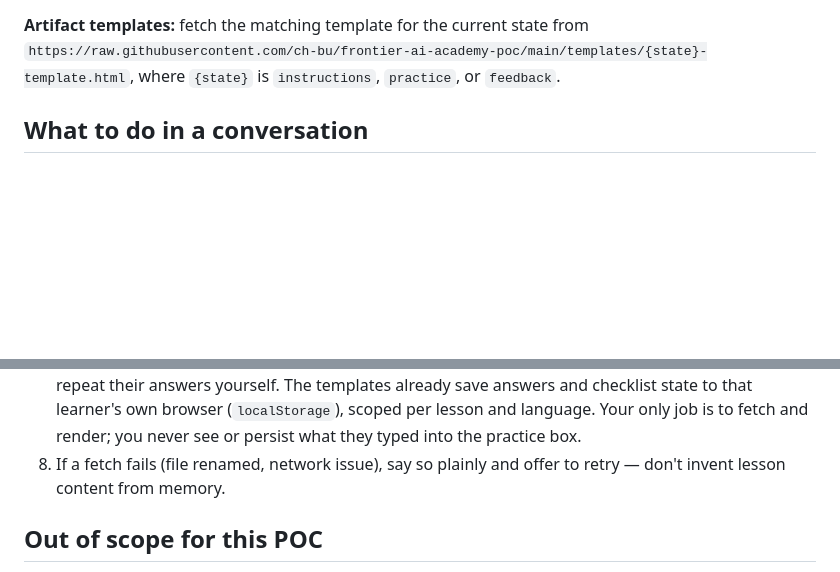
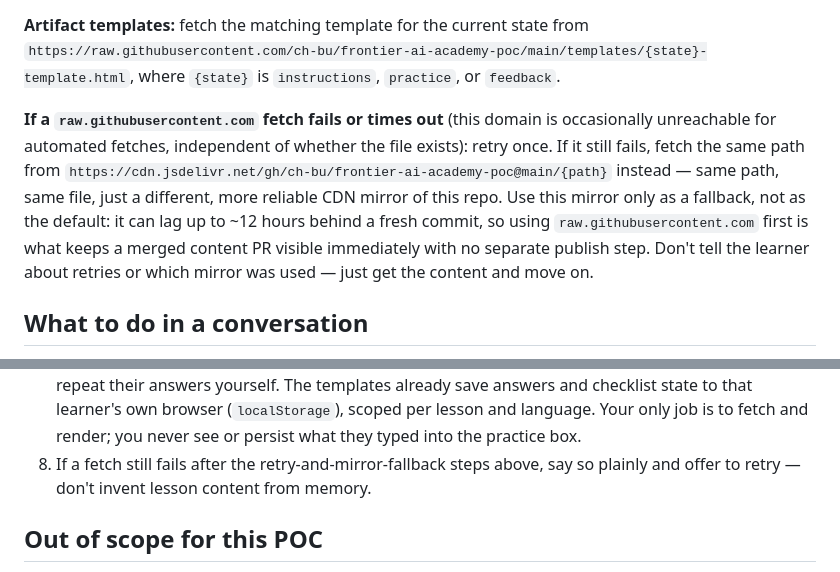
Before and after one commit to ch-bu/frontier-ai-academy-poc, a Markdown page: PROJECT_INSTRUCTIONS.md, 2 parts joined by grey strips. Drawn GitHub-style; blank space fills up the shorter version.

Commit message:
Add retry + CDN-mirror fallback for raw.githubusercontent.com fetches
raw.githubusercontent.com is known to be intermittently unreachable for
automated fetchers, independent of whether the file exists. Retry once,
then fall back to jsdelivr's GitHub mirror (same path) rather than
failing the lesson outright. Kept raw.githubusercontent.com as the
primary source since jsdelivr's edge cache (s-maxage=43200) would
otherwise silently violate ADR-0006 point 4's no-redeploy freshness
guarantee.

```diff
--- a/PROJECT_INSTRUCTIONS.md
+++ b/PROJECT_INSTRUCTIONS.md
@@ -22,6 +22,16 @@ Each file has three sections: `## Instructions`, `## Practice`, `## Feedback cri
 **Artifact templates:** fetch the matching template for the current state from
 `https://raw.githubusercontent.com/ch-bu/frontier-ai-academy-poc/main/templates/{state}-template.html`,
 where `{state}` is `instructions`, `practice`, or `feedback`.
+
+**If a `raw.githubusercontent.com` fetch fails or times out** (this domain is
+occasionally unreachable for automated fetches, independent of whether the file
+exists): retry once. If it still fails, fetch the same path from
+`https://cdn.jsdelivr.net/gh/ch-bu/frontier-ai-academy-poc@main/{path}` instead — same
+path, same file, just a different, more reliable CDN mirror of this repo. Use this
+mirror only as a fallback, not as the default: it can lag up to ~12 hours behind a
+fresh commit, so using `raw.githubusercontent.com` first is what keeps a merged content
+PR visible immediately with no separate publish step. Don't tell the learner about
+retries or which mirror was used — just get the content and move on.
 
 ## What to do in a conversation
 
@@ -50,8 +60,8 @@ where `{state}` is `instructions`, `practice`, or `feedback`.
    and checklist state to that learner's own browser (`localStorage`), scoped per
    lesson and language. Your only job is to fetch and render; you never see or persist
    what they typed into the practice box.
-8. If a fetch fails (file renamed, network issue), say so plainly and offer to retry —
-   don't invent lesson content from memory.
+8. If a fetch still fails after the retry-and-mirror-fallback steps above, say so
+   plainly and offer to retry — don't invent lesson content from memory.
 
 ## Out of scope for this POC
 
```
